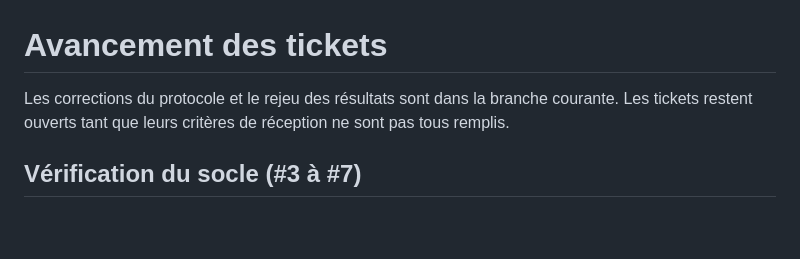
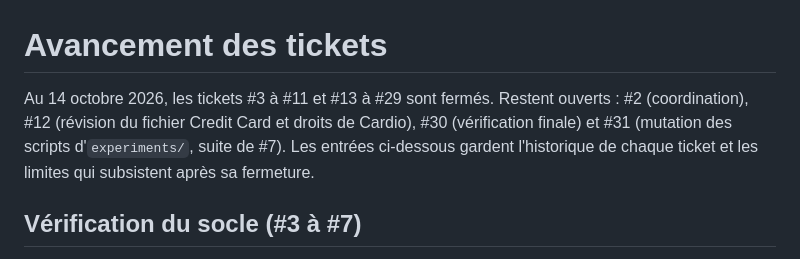
Before and after one commit to theobigand/etl-anomaly-benchmark, a Markdown page: verification/issues.md, the part around the change. GitHub-like rendering; blank space fills up the shorter version.

Commit message:
docs: record which roadmap tickets are closed

```diff
--- a/verification/issues.md
+++ b/verification/issues.md
@@ -1,8 +1,10 @@
 # Avancement des tickets
 
-Les corrections du protocole et le rejeu des résultats sont dans la branche
-courante. Les tickets restent ouverts tant que leurs critères de réception ne
-sont pas tous remplis.
+Au 14 octobre 2026, les tickets #3 à #11 et #13 à #29 sont fermés. Restent
+ouverts : #2 (coordination), #12 (révision du fichier Credit Card et droits de
+Cardio), #30 (vérification finale) et #31 (mutation des scripts
+d'`experiments/`, suite de #7). Les entrées ci-dessous gardent l'historique de
+chaque ticket et les limites qui subsistent après sa fermeture.
 
 ## Vérification du socle (#3 à #7)
 
```
